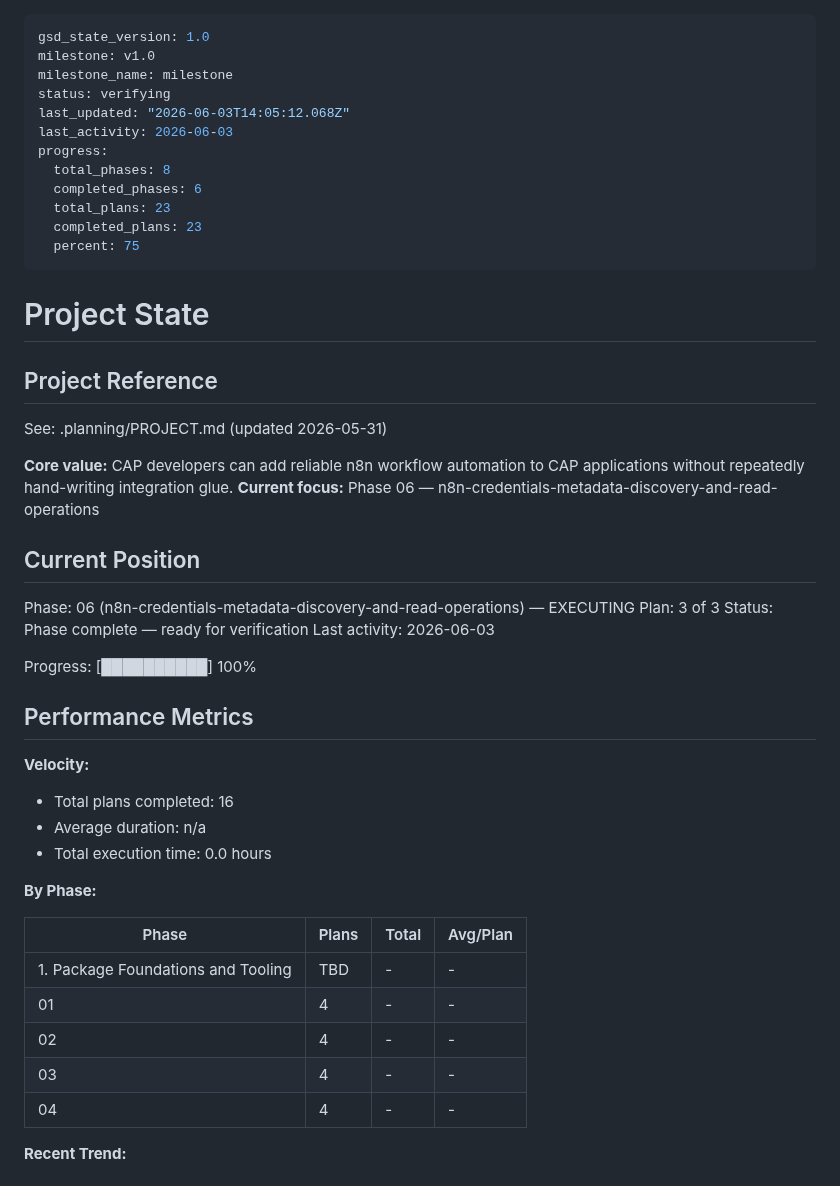
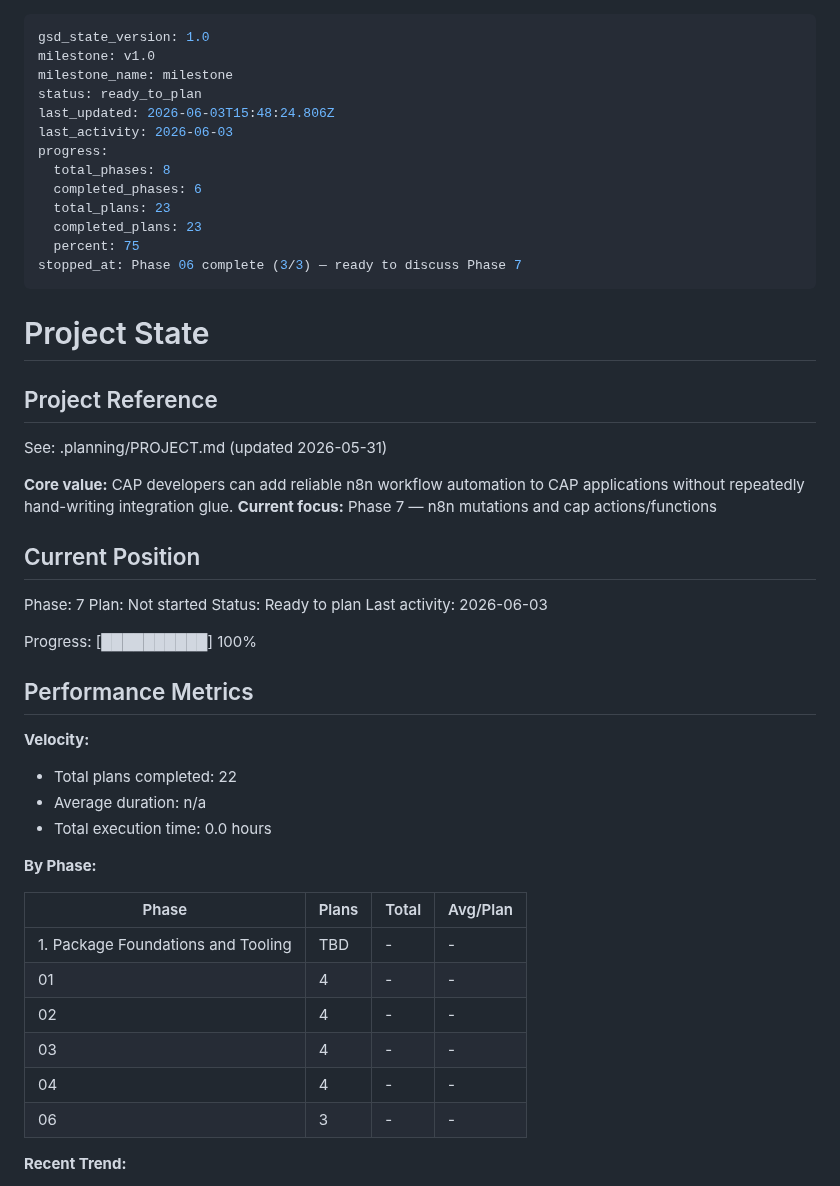
Before and after one commit to Ahmed03-ai/cap-n8n-plugin, a Markdown page: .planning/STATE.md, the part around the change. Rendered like a GitHub page.

Commit message:
docs(phase-06): complete phase execution

```diff
--- a/.planning/STATE.md
+++ b/.planning/STATE.md
@@ -2,8 +2,8 @@
 gsd_state_version: 1.0
 milestone: v1.0
 milestone_name: milestone
-status: verifying
-last_updated: "2026-06-03T14:05:12.068Z"
+status: ready_to_plan
+last_updated: 2026-06-03T15:48:24.806Z
 last_activity: 2026-06-03
 progress:
   total_phases: 8
@@ -11,6 +11,7 @@ progress:
   total_plans: 23
   completed_plans: 23
   percent: 75
+stopped_at: Phase 06 complete (3/3) — ready to discuss Phase 7
 ---
 
 # Project State
@@ -20,13 +21,13 @@ progress:
 See: .planning/PROJECT.md (updated 2026-05-31)
 
 **Core value:** CAP developers can add reliable n8n workflow automation to CAP applications without repeatedly hand-writing integration glue.
-**Current focus:** Phase 06 — n8n-credentials-metadata-discovery-and-read-operations
+**Current focus:** Phase 7 — n8n mutations and cap actions/functions
 
 ## Current Position
 
-Phase: 06 (n8n-credentials-metadata-discovery-and-read-operations) — EXECUTING
-Plan: 3 of 3
-Status: Phase complete — ready for verification
+Phase: 7
+Plan: Not started
+Status: Ready to plan
 Last activity: 2026-06-03
 
 Progress: [██████████] 100%
@@ -35,7 +36,7 @@ Progress: [██████████] 100%
 
 **Velocity:**
 
-- Total plans completed: 16
+- Total plans completed: 22
 - Average duration: n/a
 - Total execution time: 0.0 hours
 
@@ -48,6 +49,7 @@ Progress: [██████████] 100%
 | 02 | 4 | - | - |
 | 03 | 4 | - | - |
 | 04 | 4 | - | - |
+| 06 | 3 | - | - |
 
 **Recent Trend:**
 
```
Also changed, not shown: .planning/ROADMAP.md (+1 -1 lines), 1 other file.
